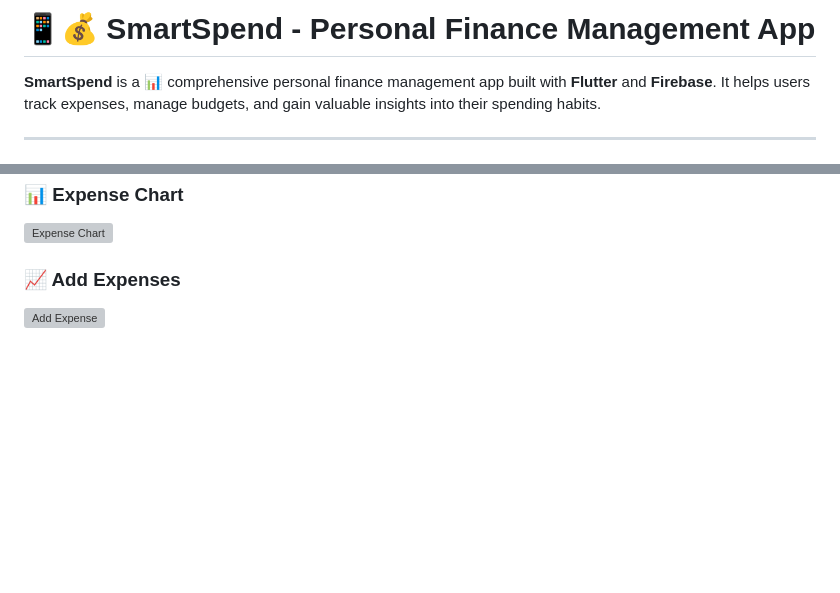
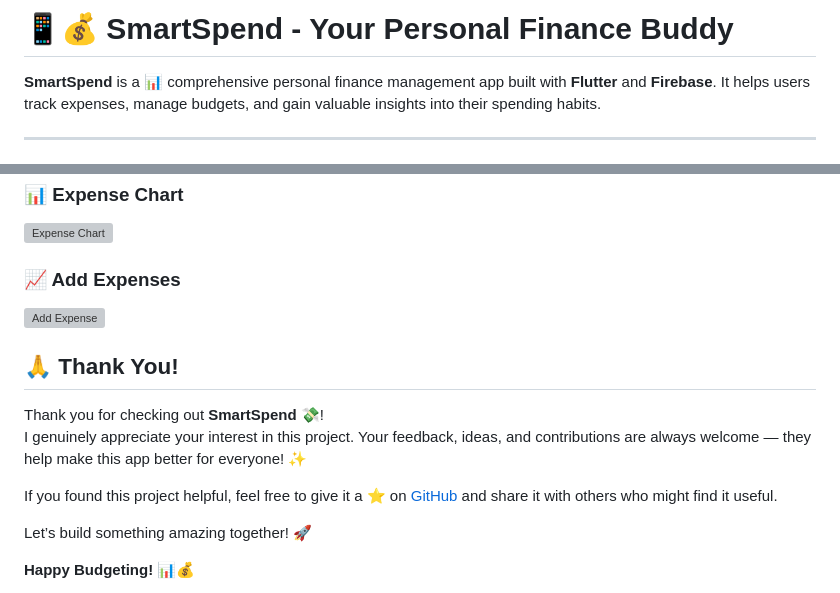
Before and after one commit to Ladanividhi/SmartSpend, a Markdown page: README.md, 2 parts joined by grey strips. Drawn GitHub-style; blank space fills up the shorter version; grey boxes are pictures that could not be loaded.

```diff
--- a/README.md
+++ b/README.md
@@ -1,4 +1,4 @@
-# 📱💰 SmartSpend - Personal Finance Management App
+# 📱💰 SmartSpend - Your Personal Finance Buddy
 
 **SmartSpend** is a 📊 comprehensive personal finance management app built with **Flutter** and **Firebase**. It helps users track expenses, manage budgets, and gain valuable insights into their spending habits.
 
@@ -150,3 +150,15 @@ git push origin feature/AmazingFeature
 
 ### 📈 Add Expenses
 <img src="assets/screenshots/addexpense.jpg" alt="Add Expense" width="300"/>
+
+
+## 🙏 Thank You!
+
+Thank you for checking out **SmartSpend 💸**!
+I genuinely appreciate your interest in this project. Your feedback, ideas, and contributions are always welcome — they help make this app better for everyone! ✨
+
+If you found this project helpful, feel free to give it a ⭐ on [GitHub](https://github.com/Ladanividhi/SmartSpend) and share it with others who might find it useful.
+
+Let’s build something amazing together! 🚀
+
+**Happy Budgeting! 📊💰**
```
